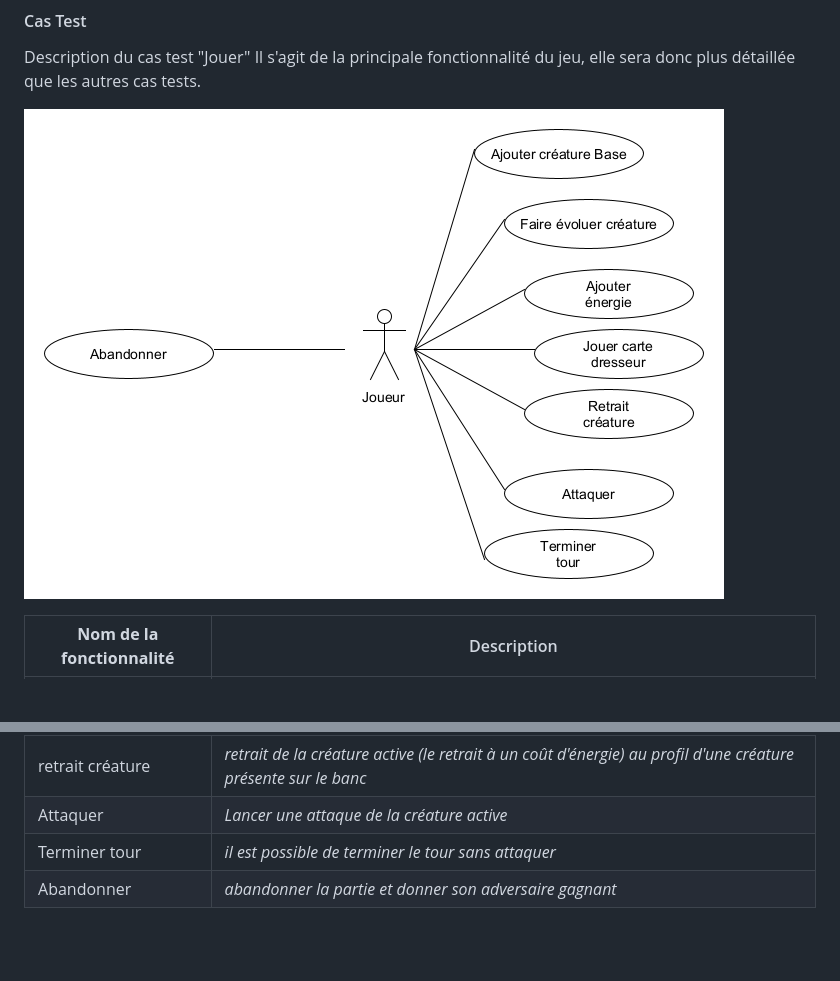
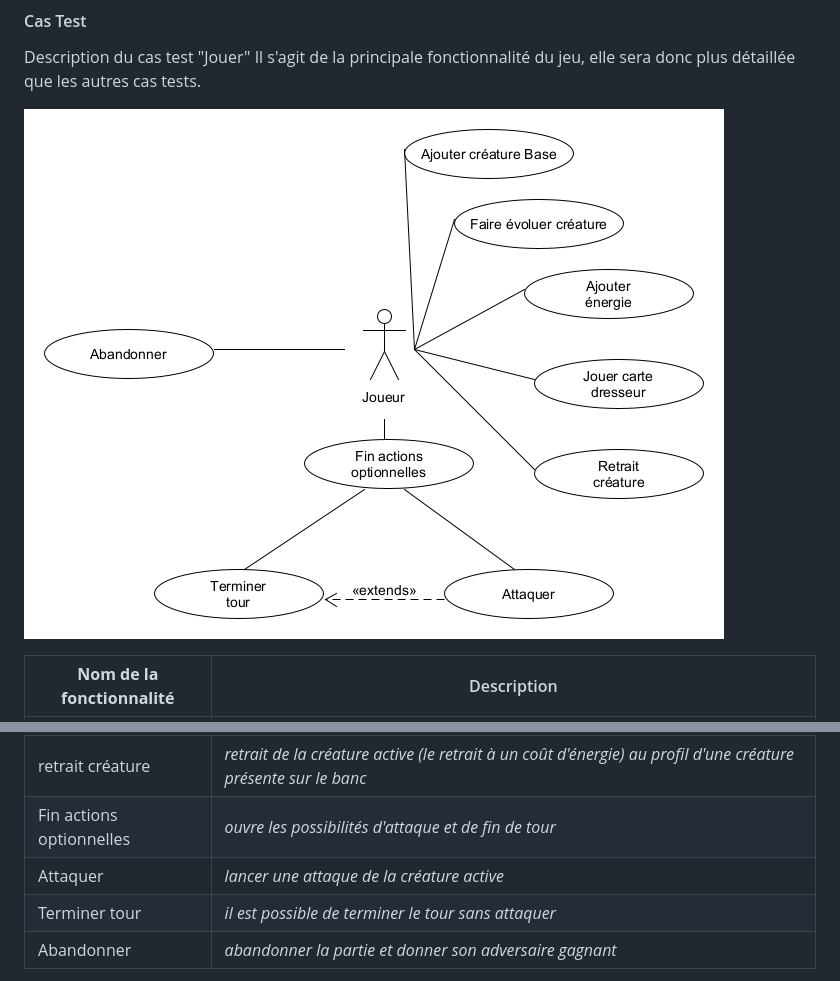
Before and after one commit to ChatNoir76/CreatureDeCombat, a Markdown page: documentation/01_Besoins.md, 2 parts joined by grey strips. Rendered like a GitHub page; pictures changed too: documentation/image/Jouer.png; blank space fills up the shorter version.

Commit message:
doc():update documentation

```diff
--- a/documentation/01_Besoins.md
+++ b/documentation/01_Besoins.md
@@ -151,7 +151,8 @@ Il s'agit de la principale fonctionnalité du jeu, elle sera donc plus détaill
 | Ajouter énergie | *ajouter une carte énergie à une créature active ou de banc* |
 | joueur carte dresseur | *il est possible de jouer plusieurs cartes objets mais seulement une seul carte supporteur* |
 | retrait créature | *retrait de la créature active (le retrait à un coût d'énergie) au profil d'une créature présente sur le banc* |
-| Attaquer | *Lancer une attaque de la créature active* |
+| Fin actions optionnelles | *ouvre les possibilités d'attaque et de fin de tour* |
+| Attaquer | *lancer une attaque de la créature active* |
 | Terminer tour | *il est possible de terminer le tour sans attaquer* |
 | Abandonner | *abandonner la partie et donner son adversaire gagnant* |
 
```
Also changed, not shown: documentation/02_Analyse.md (added, +539 -0 lines), documentation/03_Conception.md (added, +150 -0 lines), documentation/image/BDD.png (added), documentation/image/General.png, documentation/image/Métier.png (added), documentation/image/tourpokémon.png (added).
